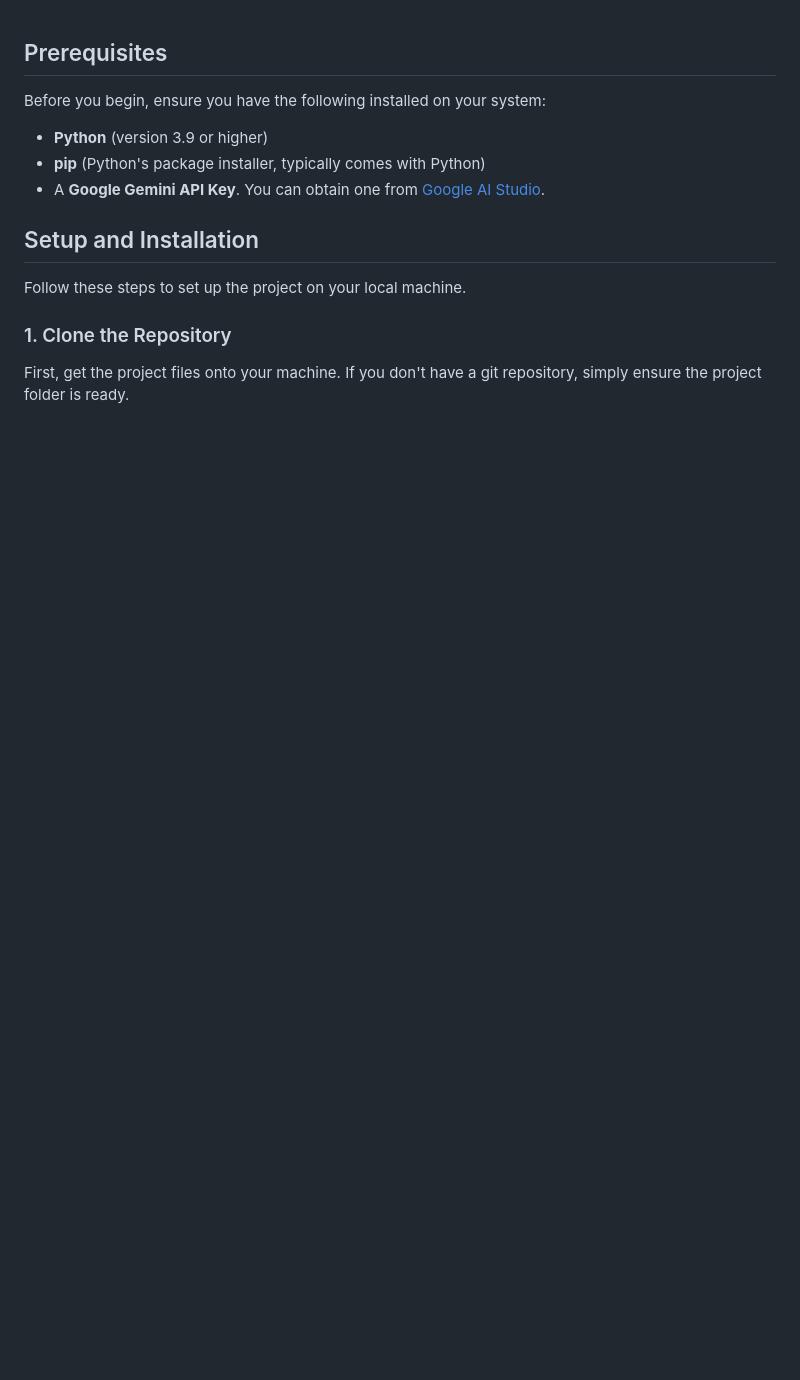
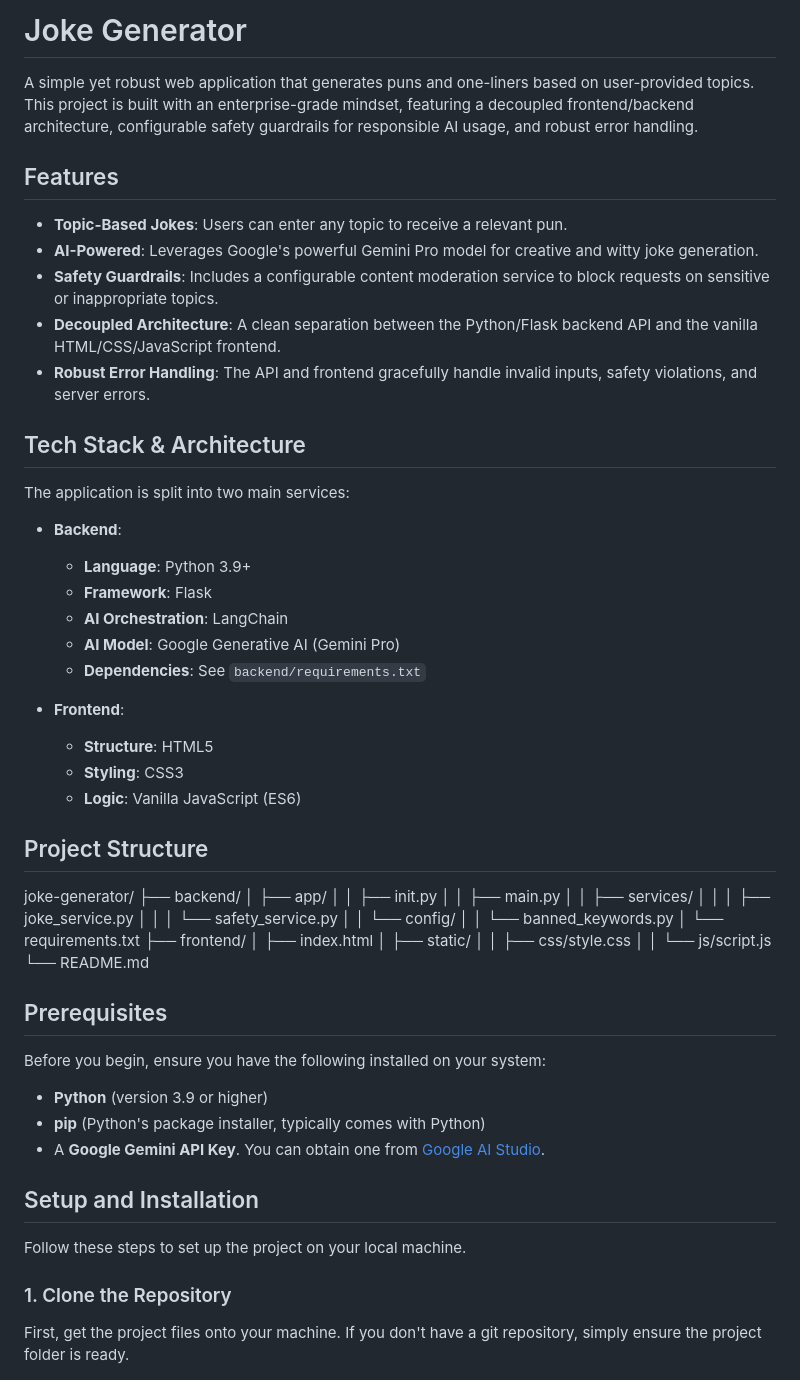
Before and after one commit to Satyesh7/WNS, a Markdown page: readme.md, the part around the change. Rendered like a GitHub page; blank space fills up the shorter version.

Commit message:
Update readme.md
Add Heading

```diff
--- a/readme.md
+++ b/readme.md
@@ -1,4 +1,49 @@
+# Joke Generator
 
+A simple yet robust web application that generates puns and one-liners based on user-provided topics. This project is built with an enterprise-grade mindset, featuring a decoupled frontend/backend architecture, configurable safety guardrails for responsible AI usage, and robust error handling.
+
+## Features
+
+-   **Topic-Based Jokes**: Users can enter any topic to receive a relevant pun.
+-   **AI-Powered**: Leverages Google's powerful Gemini Pro model for creative and witty joke generation.
+-   **Safety Guardrails**: Includes a configurable content moderation service to block requests on sensitive or inappropriate topics.
+-   **Decoupled Architecture**: A clean separation between the Python/Flask backend API and the vanilla HTML/CSS/JavaScript frontend.
+-   **Robust Error Handling**: The API and frontend gracefully handle invalid inputs, safety violations, and server errors.
+
+## Tech Stack & Architecture
+
+The application is split into two main services:
+
+-   **Backend**:
+    -   **Language**: Python 3.9+
+    -   **Framework**: Flask
+    -   **AI Orchestration**: LangChain
+    -   **AI Model**: Google Generative AI (Gemini Pro)
+    -   **Dependencies**: See `backend/requirements.txt`
+
+-   **Frontend**:
+    -   **Structure**: HTML5
+    -   **Styling**: CSS3
+    -   **Logic**: Vanilla JavaScript (ES6)
+
+## Project Structure
+joke-generator/
+├── backend/
+│ ├── app/
+│ │ ├── init.py
+│ │ ├── main.py
+│ │ ├── services/
+│ │ │ ├── joke_service.py
+│ │ │ └── safety_service.py
+│ │ └── config/
+│ │ └── banned_keywords.py
+│ └── requirements.txt
+├── frontend/
+│ ├── index.html
+│ ├── static/
+│ │ ├── css/style.css
+│ │ └── js/script.js
+└── README.md
 ## Prerequisites
 
 Before you begin, ensure you have the following installed on your system:
```
